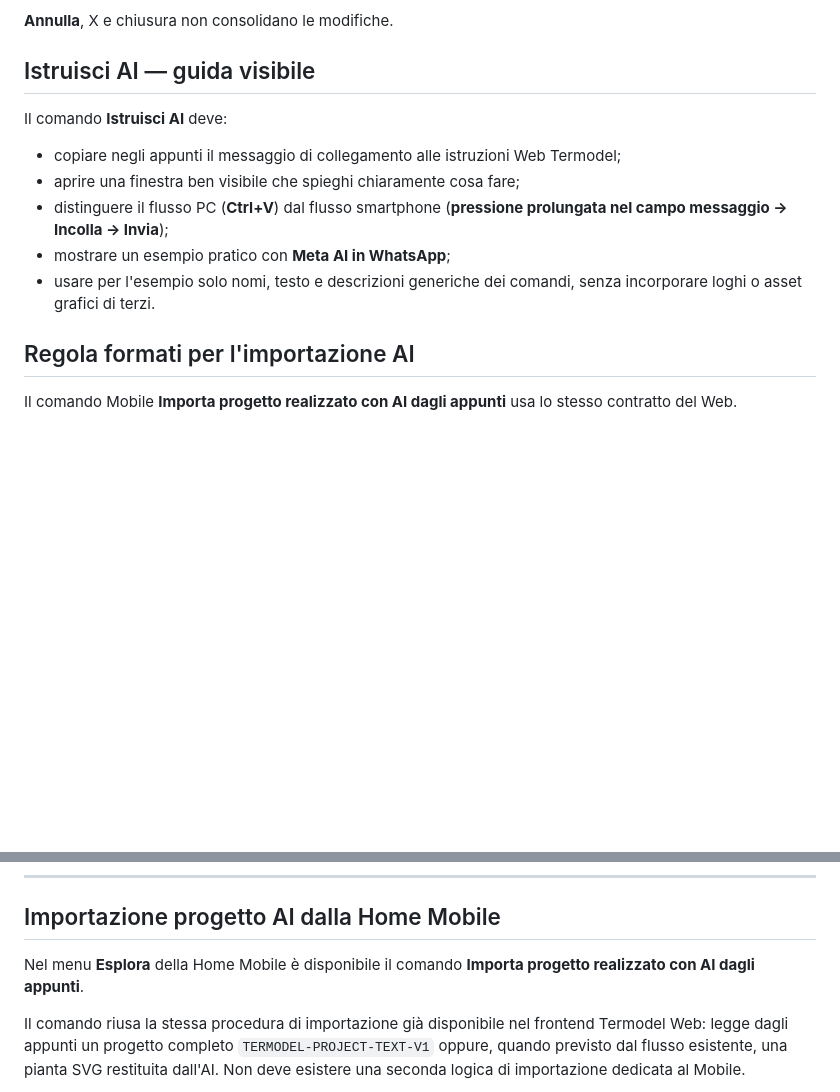
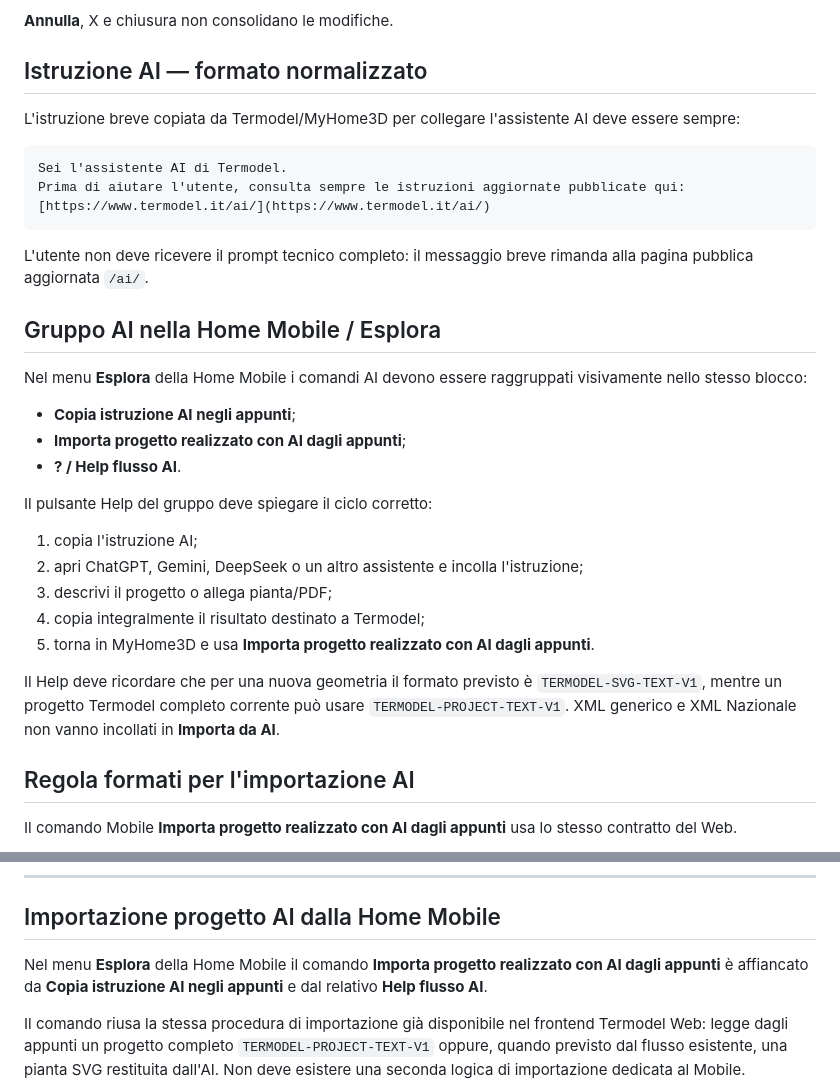
Before and after one commit to Fetonte1960/Termodel_front, a Markdown page: docs/termodel-ui-demo/LINEE-GUIDA-MOBILE.md, 2 parts joined by grey strips. Drawn GitHub-style; blank space fills up the shorter version.

Commit message:
Documenta gruppo AI Esplora Mobile e bootstrap normalizzato

````diff
--- a/docs/termodel-ui-demo/LINEE-GUIDA-MOBILE.md
+++ b/docs/termodel-ui-demo/LINEE-GUIDA-MOBILE.md
@@ -102,14 +102,35 @@ Dopo **Applica**:
 
 **Annulla**, X e chiusura non consolidano le modifiche.
 
-## Istruisci AI — guida visibile
+## Istruzione AI — formato normalizzato
 
-Il comando **Istruisci AI** deve:
-- copiare negli appunti il messaggio di collegamento alle istruzioni Web Termodel;
-- aprire una finestra ben visibile che spieghi chiaramente cosa fare;
-- distinguere il flusso PC (**Ctrl+V**) dal flusso smartphone (**pressione prolungata nel campo messaggio -> Incolla -> Invia**);
-- mostrare un esempio pratico con **Meta AI in WhatsApp**;
-- usare per l'esempio solo nomi, testo e descrizioni generiche dei comandi, senza incorporare loghi o asset grafici di terzi.
+L'istruzione breve copiata da Termodel/MyHome3D per collegare l'assistente AI deve essere sempre:
+
+```text
+Sei l'assistente AI di Termodel.
+Prima di aiutare l'utente, consulta sempre le istruzioni aggiornate pubblicate qui:
+[https://www.termodel.it/ai/](https://www.termodel.it/ai/)
+```
+
+L'utente non deve ricevere il prompt tecnico completo: il messaggio breve rimanda alla pagina pubblica aggiornata `/ai/`.
+
+## Gruppo AI nella Home Mobile / Esplora
+
+Nel menu **Esplora** della Home Mobile i comandi AI devono essere raggruppati visivamente nello stesso blocco:
+
+- **Copia istruzione AI negli appunti**;
+- **Importa progetto realizzato con AI dagli appunti**;
+- **? / Help flusso AI**.
+
+Il pulsante Help del gruppo deve spiegare il ciclo corretto:
+
+1. copia l'istruzione AI;
+2. apri ChatGPT, Gemini, DeepSeek o un altro assistente e incolla l'istruzione;
+3. descrivi il progetto o allega pianta/PDF;
+4. copia integralmente il risultato destinato a Termodel;
+5. torna in MyHome3D e usa **Importa progetto realizzato con AI dagli appunti**.
+
+Il Help deve ricordare che per una nuova geometria il formato previsto è `TERMODEL-SVG-TEXT-V1`, mentre un progetto Termodel completo corrente può usare `TERMODEL-PROJECT-TEXT-V1`. XML generico e XML Nazionale non vanno incollati in **Importa da AI**.
 
 
 
@@ -127,7 +148,7 @@ Il formato interno del progetto può evolvere: per una nuova geometria l'AI non
 
 ## Importazione progetto AI dalla Home Mobile
 
-Nel menu **Esplora** della Home Mobile è disponibile il comando **Importa progetto realizzato con AI dagli appunti**.
+Nel menu **Esplora** della Home Mobile il comando **Importa progetto realizzato con AI dagli appunti** è affiancato da **Copia istruzione AI negli appunti** e dal relativo **Help flusso AI**.
 
 Il comando riusa la stessa procedura di importazione già disponibile nel frontend Termodel Web: legge dagli appunti un progetto completo `TERMODEL-PROJECT-TEXT-V1` oppure, quando previsto dal flusso esistente, una pianta SVG restituita dall'AI. Non deve esistere una seconda logica di importazione dedicata al Mobile.
 
````
